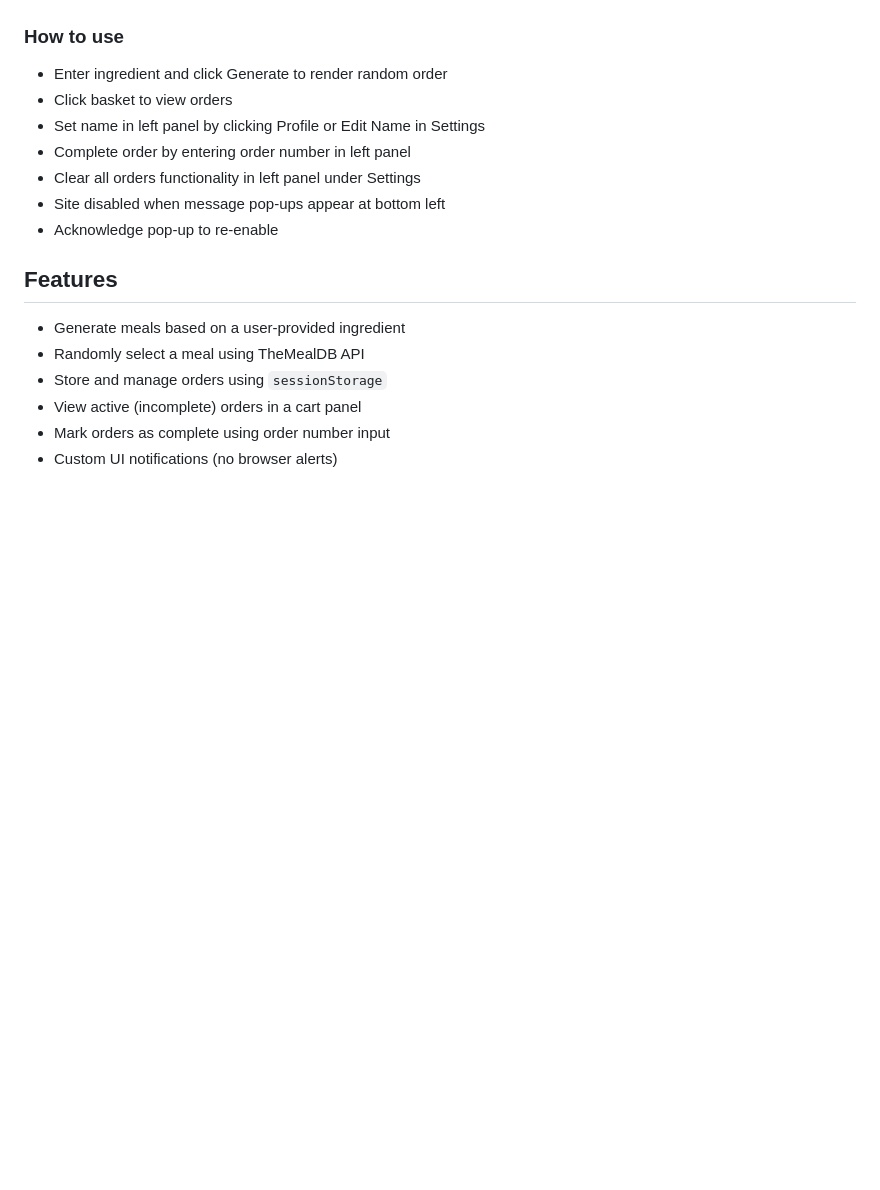
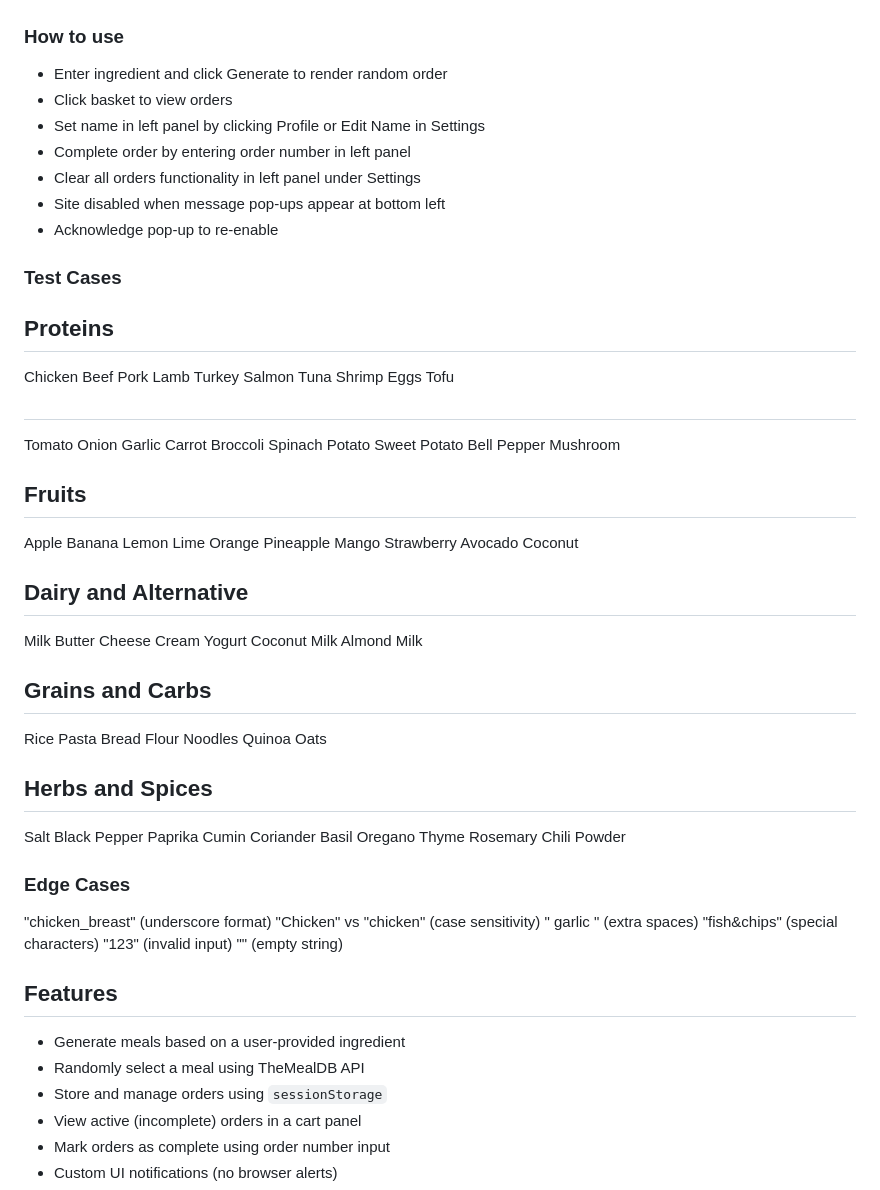
Before and after one commit to keenosmith-del/chef, a Markdown page: README.md, the part around the change. GitHub-like rendering; blank space fills up the shorter version.

```diff
--- a/README.md
+++ b/README.md
@@ -14,6 +14,81 @@ Built using **HTML, CSS, and JavaScript**, this project demonstrates API integra
 * Clear all orders functionality in left panel under Settings
 * Site disabled when message pop-ups appear at bottom left
 * Acknowledge pop-up to re-enable
+
+### Test Cases
+## Proteins
+Chicken
+Beef
+Pork
+Lamb
+Turkey
+Salmon
+Tuna
+Shrimp
+Eggs
+Tofu
+
+##
+Tomato
+Onion
+Garlic
+Carrot
+Broccoli
+Spinach
+Potato
+Sweet Potato
+Bell Pepper
+Mushroom
+
+## Fruits
+Apple
+Banana
+Lemon
+Lime
+Orange
+Pineapple
+Mango
+Strawberry
+Avocado
+Coconut
+
+## Dairy and Alternative
+Milk
+Butter
+Cheese
+Cream
+Yogurt
+Coconut Milk
+Almond Milk
+
+## Grains and Carbs
+Rice
+Pasta
+Bread
+Flour
+Noodles
+Quinoa
+Oats
+
+## Herbs and Spices
+Salt
+Black Pepper
+Paprika
+Cumin
+Coriander
+Basil
+Oregano
+Thyme
+Rosemary
+Chili Powder
+
+### Edge Cases
+"chicken_breast" (underscore format)
+"Chicken" vs "chicken" (case sensitivity)
+" garlic " (extra spaces)
+"fish&chips" (special characters)
+"123" (invalid input)
+"" (empty string)
 
 ## Features
 
```
